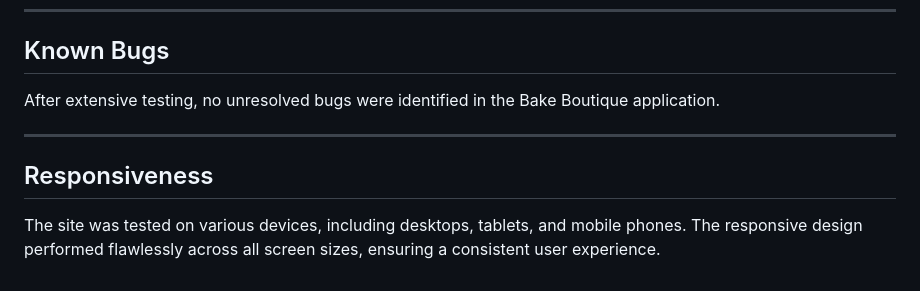
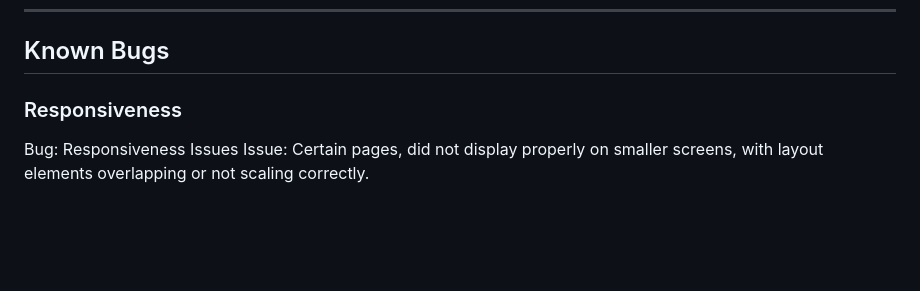
Before and after one commit to Tenda-M/Bake-Boutique, a Markdown page: documentation/TESTING.md, the part around the change. Drawn GitHub-style; blank space fills up the shorter version.

```diff
--- a/documentation/TESTING.md
+++ b/documentation/TESTING.md
@@ -103,10 +103,7 @@ The application performed seamlessly on all browsers without any issues.
 
 ## Known Bugs
 
-After extensive testing, no unresolved bugs were identified in the Bake Boutique application.
+### Responsiveness
 
----
-
-## Responsiveness
-
-The site was tested on various devices, including desktops, tablets, and mobile phones. The responsive design performed flawlessly across all screen sizes, ensuring a consistent user experience.
+Bug: Responsiveness Issues
+Issue: Certain pages, did not display properly on smaller screens, with layout elements overlapping or not scaling correctly.
```
Also changed, not shown: README.md (+13 -12 lines), documentation/design_images/database.png (added), 11 other files.
